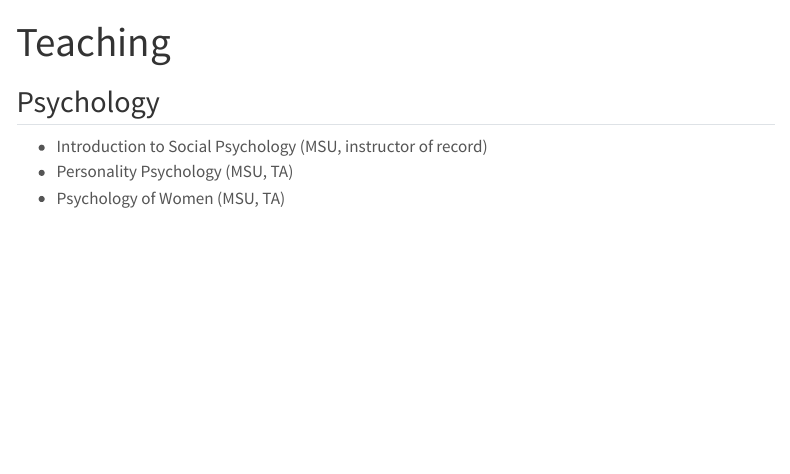
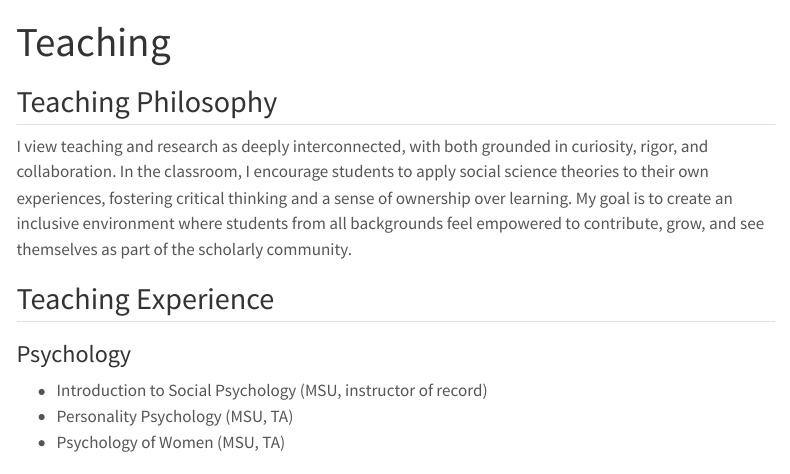
Before and after one commit to abigailcassario/abigailcassario.github.io, a Quarto document (Teaching.qmd): the page in a window 1100 px wide, from its top. Rendered offline with R 4.5, knitr and Pandoc in place of Quarto, with nearby package versions; menus at the side of the page are left out.

Commit message:
add philosophy

```diff
--- a/Teaching.qmd
+++ b/Teaching.qmd
@@ -3,7 +3,13 @@ title: "Teaching"
 editor: visual
 ---
 
-## Psychology
+## Teaching Philosophy
+
+I view teaching and research as deeply interconnected, with both grounded in curiosity, rigor, and collaboration. In the classroom, I encourage students to apply social science theories to their own experiences, fostering critical thinking and a sense of ownership over learning. My goal is to create an inclusive environment where students from all backgrounds feel empowered to contribute, grow, and see themselves as part of the scholarly community.
+
+## Teaching Experience
+
+### Psychology
 
 -   Introduction to Social Psychology (MSU, instructor of record)
 -   Personality Psychology (MSU, TA)
```
Also changed, not shown: Teaching.qmd (4 more changed lines).
